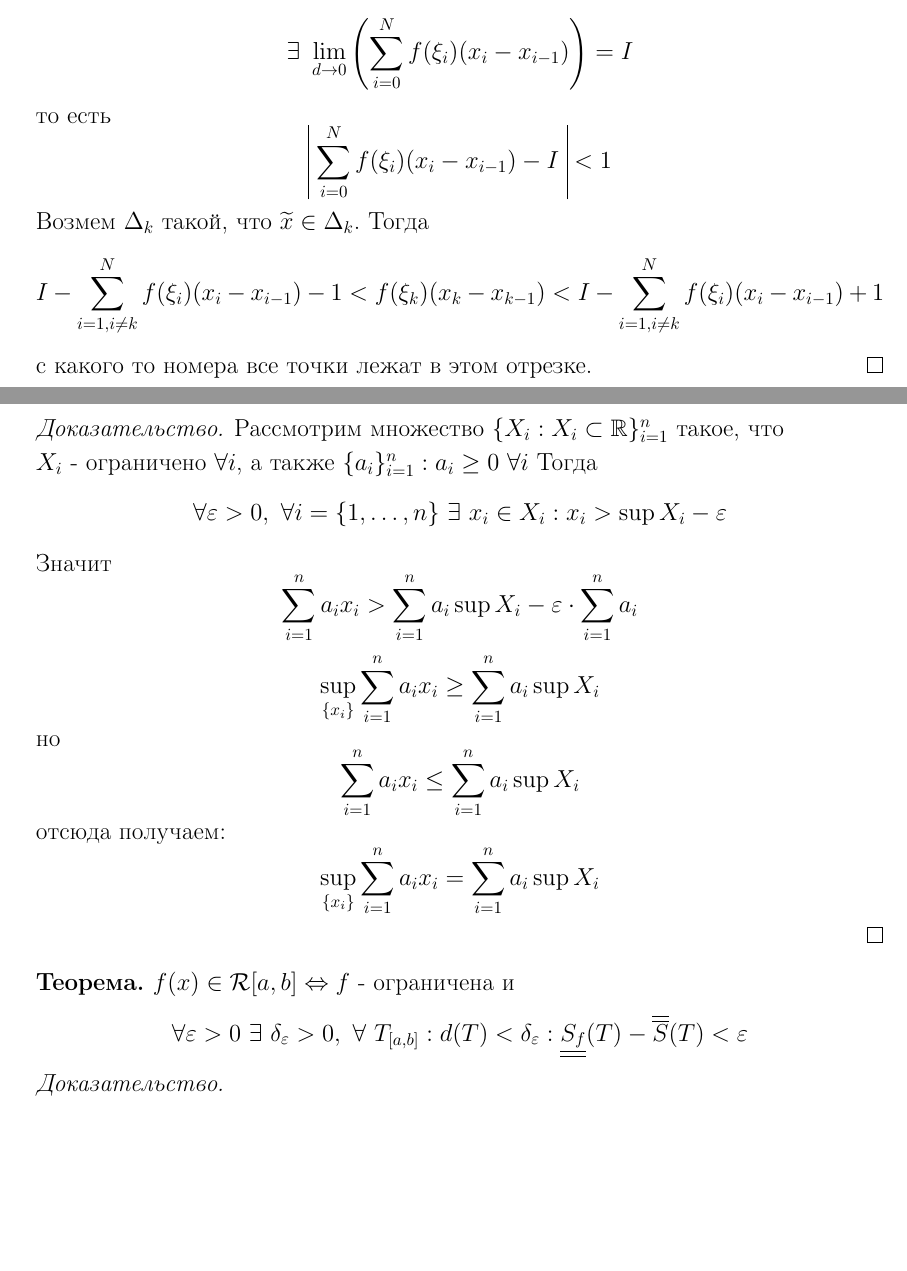
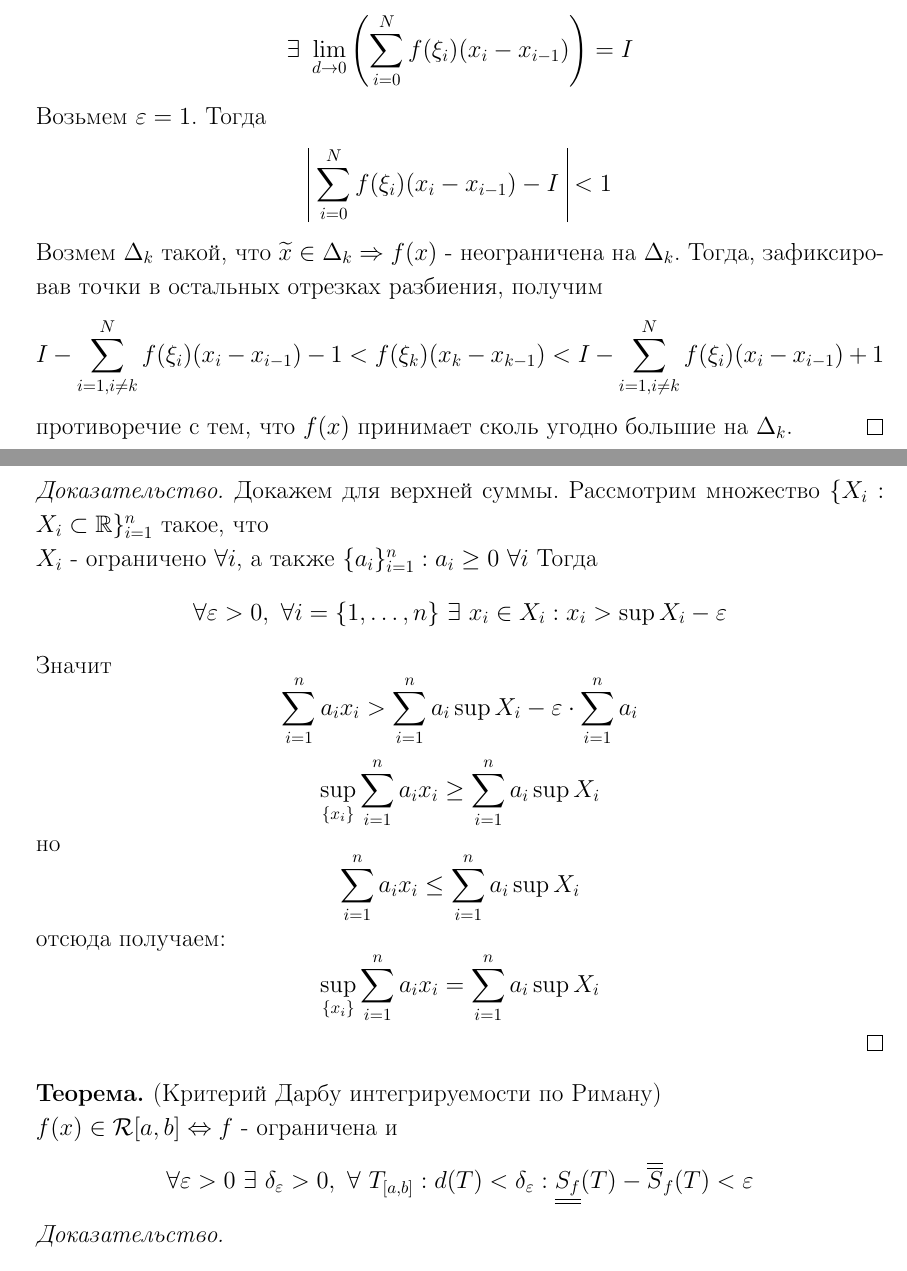
Before and after one commit to yakovlevki/Calculus, a LaTeX document (Calculus-2/calculus-2.tex, which reads Calculus-2/Lectures/lecture2.tex, Calculus-2/Lectures/lecture3.tex, Calculus-2/preamble.sty): two parts of pages 8 and 10 of 14, joined at a grey line, cut so that both start at the same text, the shorter picture padded with empty space. Compiled offline with pdfLaTeX.

Commit message:
исправления

```diff
--- a/Calculus-2/Lectures/lecture2.tex
+++ b/Calculus-2/Lectures/lecture2.tex
@@ -52,9 +52,9 @@
     Предположим, что $\exists \{x_n\}_{n=1}^{\infty}\subset [a,b],\ \exists \lim\limits_{n\to \infty}x_n=\widetilde{x}$, что\\
     $|f(x_n)|>n$ и пусть
     \[\exists\ \lim\limits_{d\to 0}\left( \sum\limits_{i=0}^{N}f(\xi_i)(x_i-x_{i-1}) \right)=I\]
-    то есть
+    Возьмем $\epsilon=1$. Тогда
     \[\vline\ \sum\limits_{i=0}^{N}f(\xi_i)(x_i-x_{i-1})-I\ \vline<1\]
-    Возмем $\Delta_k$ такой, что $\widetilde{x}\in \Delta_k$. Тогда
+    Возмем $\Delta_k$ такой, что $\widetilde{x}\in \Delta_k \Rightarrow f(x)$ - неограничена на $\Delta_k$. Тогда, зафиксировав точки в остальных отрезках разбиения, получим
     \[I-\sum\limits_{i=1,i\ne k}^{N} f(\xi_i)(x_i-x_{i-1})-1<f(\xi_k)(x_k-x_{k-1})<I-\sum\limits_{i=1,i\ne k}^{N} f(\xi_i)(x_i-x_{i-1})+1\]
-    с какого то номера все точки лежат в этом отрезке.
+    противоречие с тем, что $f(x)$ принимает сколь угодно большие  на $\Delta_k$.
 \end{proof}
--- a/Calculus-2/Lectures/lecture3.tex
+++ b/Calculus-2/Lectures/lecture3.tex
@@ -30,8 +33,8 @@
     \[\overline{\overline{S}}(T)=\inf\limits_{\{\xi_i\}}\sum\limits_{i=1}^{n}f(\xi_i)(x_i-x_{i-1})\]
     \[\underline{\underline{S}}(T)=\sup\limits_{\{\xi_i\}}\sum\limits_{i=1}^{n}f(\xi_i)(x_i-x_{i-1})\]
-\end{lemma}
+\end{numlemma}
 \begin{proof}
-    Рассмотрим множество $\{X_i: X_i\subset \R\}_{i=1}^n$ такое, что\\
+    Докажем для верхней суммы. Рассмотрим множество $\{X_i: X_i\subset \R\}_{i=1}^n$ такое, что\\
     $X_i$ - ограничено $\forall i$, а также $\{a_i\}_{i=1}^n: a_i\geq 0 \ \forall i$ Тогда
     \[\forall \epsilon>0,\ \forall i=\{1,\dots,n\}\ \exists\ x_i\in X_i: x_i>\sup X_i-\epsilon\]
     Значит
@@ -42,9 +45,9 @@
     отсюда получаем:
     \[\sup\limits_{\{x_i\}} \sum\limits_{i=1}^{n}a_i x_i=\sum\limits_{i=1}^{n}a_i \sup X_i\]
 \end{proof}
-\begin{theorem}
+\begin{theorem} (Критерий Дарбу интегрируемости по Риману)\\
     $f(x)\in \mathcal{R}[a,b] \Leftrightarrow f$ - ограничена и
-    \[\forall \epsilon>0\ \exists\ \delta_{\epsilon}>0,\ \forall\ T_{[a,b]}: d(T)<\delta_{\epsilon}: \underline{\underline{S_f}}(T)-\overline{\overline{S}}(T)<\epsilon\]
+    \[\forall \epsilon>0\ \exists\ \delta_{\epsilon}>0,\ \forall\ T_{[a,b]}: d(T)<\delta_{\epsilon}: \underline{\underline{S_f}}(T)-\overline{\overline{S}}_f(T)<\epsilon\]
 \end{theorem}
 \begin{proof} \
     \begin{itemize}
--- a/Calculus-2/preamble.sty
+++ b/Calculus-2/preamble.sty
@@ -54,8 +54,11 @@
 \newtheorem*{examples}{Примеры}
 \newtheorem*{axiom}{Аксиома}
 
+% Для локальной нумерации
 \newcounter{thmcount}
+\newcounter{lemcount}
 \newtheorem{numtheorem}[thmcount]{Теорема}
+\newtheorem{numlemma}[lemcount]{Лемма}
 
 
 % Настройка заголовков
```
Also changed, not shown: Calculus-2/calculus-2.pdf, Calculus-2/Lectures/lecture2.tex (2 more changed lines), Calculus-2/Lectures/lecture3.tex (21 more changed lines).
